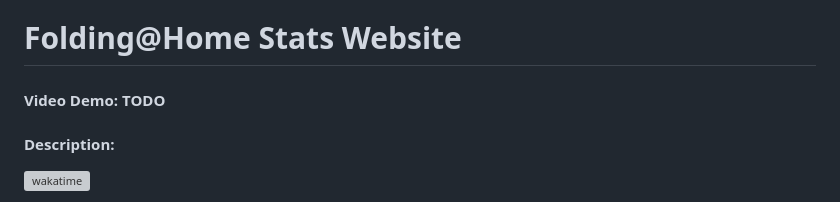
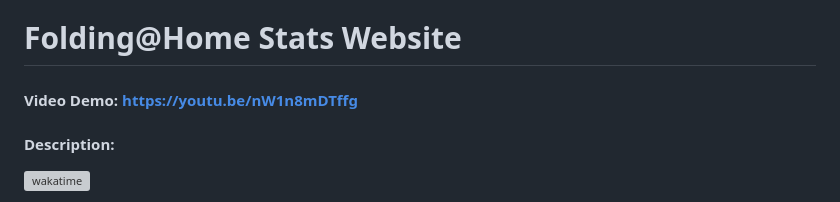
Before and after one commit to aamirazad/Folding, a Markdown page: README.md, the part around the change. Drawn GitHub-style; grey boxes are pictures that could not be loaded.

Commit message:
Add video link

```diff
--- a/README.md
+++ b/README.md
@@ -1,5 +1,5 @@
 # Folding@Home Stats Website
-#### Video Demo:  TODO
+#### Video Demo:  https://youtu.be/nW1n8mDTffg
 #### Description:
 [![wakatime](https://wakatime.com/badge/user/a74de5a2-6029-42fc-af5a-6c68022b44ae/project/018baf29-6c05-4cd2-b960-a2952007eeba.svg)](https://wakatime.com/badge/user/a74de5a2-6029-42fc-af5a-6c68022b44ae/project/018baf29-6c05-4cd2-b960-a2952007eeba)
 
```
